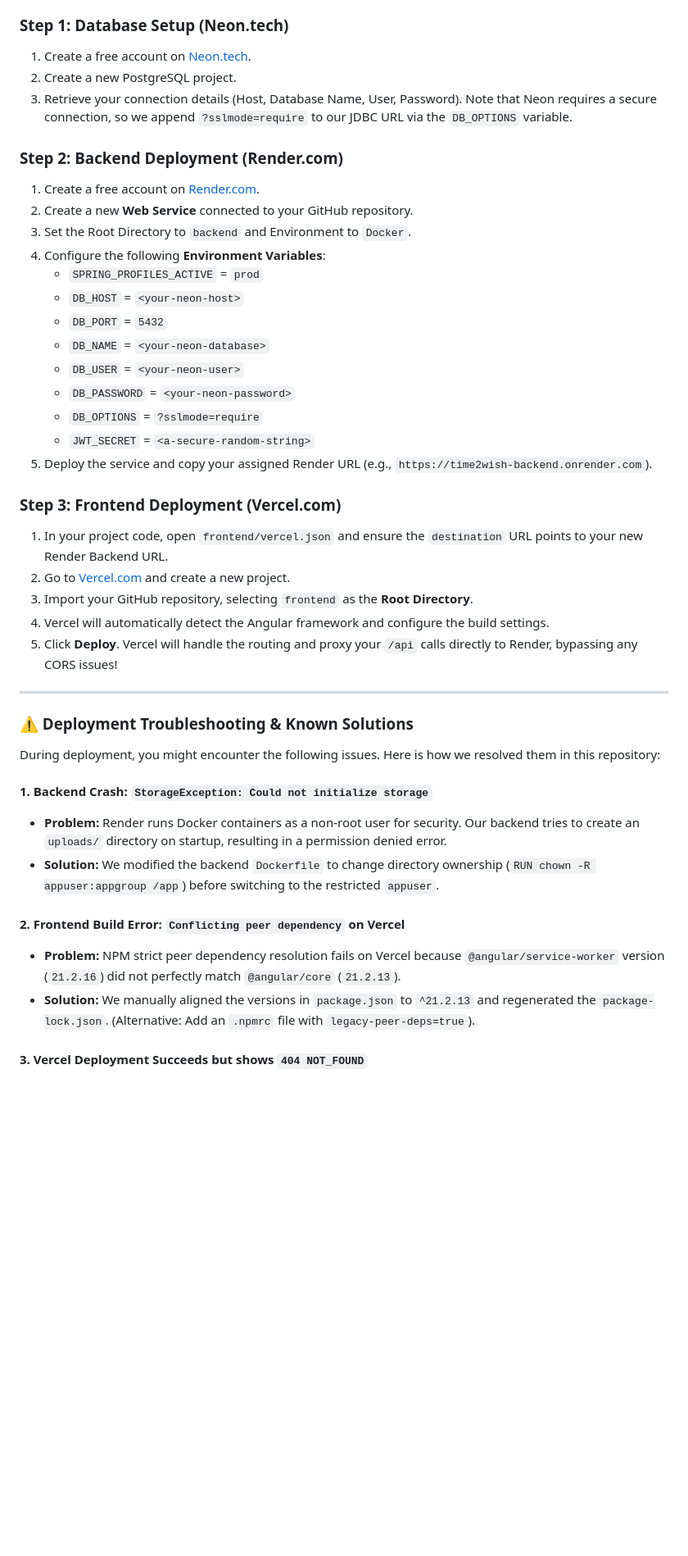
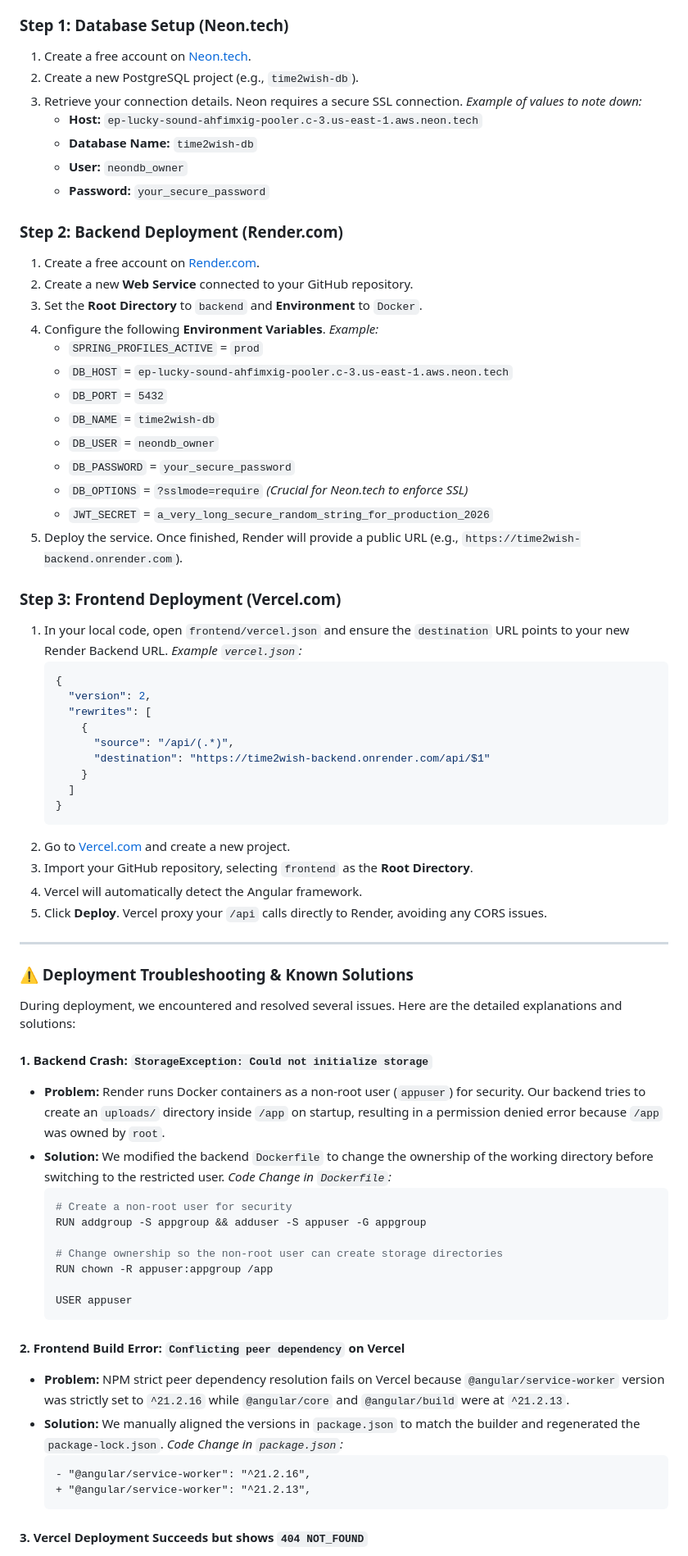
Before and after one commit to steve-237/time2wish-vc, a Markdown page: README.md, the part around one of its changes. Shown at 82% size. Rendered like a GitHub page; blank space fills up the shorter version.

Commit message:
docs: enrich deployment guide with concrete examples and code snippets

````diff
--- a/README.md
+++ b/README.md
@@ -262,43 +262,75 @@ Time2Wish is designed to be easily deployable on modern, free-tier Cloud PaaS (P
 
 ### Step 1: Database Setup (Neon.tech)
 1. Create a free account on [Neon.tech](https://neon.tech/).
-2. Create a new PostgreSQL project.
-3. Retrieve your connection details (Host, Database Name, User, Password). Note that Neon requires a secure connection, so we append `?sslmode=require` to our JDBC URL via the `DB_OPTIONS` variable.
+2. Create a new PostgreSQL project (e.g., `time2wish-db`).
+3. Retrieve your connection details. Neon requires a secure SSL connection.
+   *Example of values to note down:*
+   - **Host:** `ep-lucky-sound-ahfimxig-pooler.c-3.us-east-1.aws.neon.tech`
+   - **Database Name:** `time2wish-db`
+   - **User:** `neondb_owner`
+   - **Password:** `your_secure_password`
 
 ### Step 2: Backend Deployment (Render.com)
 1. Create a free account on [Render.com](https://render.com/).
 2. Create a new **Web Service** connected to your GitHub repository.
-3. Set the Root Directory to `backend` and Environment to `Docker`.
-4. Configure the following **Environment Variables**:
+3. Set the **Root Directory** to `backend` and **Environment** to `Docker`.
+4. Configure the following **Environment Variables**. *Example:*
    - `SPRING_PROFILES_ACTIVE` = `prod`
-   - `DB_HOST` = `<your-neon-host>`
+   - `DB_HOST` = `ep-lucky-sound-ahfimxig-pooler.c-3.us-east-1.aws.neon.tech`
    - `DB_PORT` = `5432`
-   - `DB_NAME` = `<your-neon-database>`
-   - `DB_USER` = `<your-neon-user>`
-   - `DB_PASSWORD` = `<your-neon-password>`
-   - `DB_OPTIONS` = `?sslmode=require`
-   - `JWT_SECRET` = `<a-secure-random-string>`
-5. Deploy the service and copy your assigned Render URL (e.g., `https://time2wish-backend.onrender.com`).
+   - `DB_NAME` = `time2wish-db`
+   - `DB_USER` = `neondb_owner`
+   - `DB_PASSWORD` = `your_secure_password`
+   - `DB_OPTIONS` = `?sslmode=require` *(Crucial for Neon.tech to enforce SSL)*
+   - `JWT_SECRET` = `a_very_long_secure_random_string_for_production_2026`
+5. Deploy the service. Once finished, Render will provide a public URL (e.g., `https://time2wish-backend.onrender.com`).
 
 ### Step 3: Frontend Deployment (Vercel.com)
-1. In your project code, open `frontend/vercel.json` and ensure the `destination` URL points to your new Render Backend URL.
+1. In your local code, open `frontend/vercel.json` and ensure the `destination` URL points to your new Render Backend URL.
+   *Example `vercel.json`:*
+   ```json
+   {
+     "version": 2,
+     "rewrites": [
+       {
+         "source": "/api/(.*)",
+         "destination": "https://time2wish-backend.onrender.com/api/$1"
+       }
+     ]
+   }
+   ```
 2. Go to [Vercel.com](https://vercel.com/) and create a new project.
 3. Import your GitHub repository, selecting `frontend` as the **Root Directory**.
-4. Vercel will automatically detect the Angular framework and configure the build settings.
-5. Click **Deploy**. Vercel will handle the routing and proxy your `/api` calls directly to Render, bypassing any CORS issues!
+4. Vercel will automatically detect the Angular framework.
+5. Click **Deploy**. Vercel proxy your `/api` calls directly to Render, avoiding any CORS issues.
 
 ---
 
 ### ⚠️ Deployment Troubleshooting & Known Solutions
 
-During deployment, you might encounter the following issues. Here is how we resolved them in this repository:
+During deployment, we encountered and resolved several issues. Here are the detailed explanations and solutions:
 
 #### 1. Backend Crash: `StorageException: Could not initialize storage`
-- **Problem:** Render runs Docker containers as a non-root user for security. Our backend tries to create an `uploads/` directory on startup, resulting in a permission denied error.
-- **Solution:** We modified the backend `Dockerfile` to change directory ownership (`RUN chown -R appuser:appgroup /app`) before switching to the restricted `appuser`.
+- **Problem:** Render runs Docker containers as a non-root user (`appuser`) for security. Our backend tries to create an `uploads/` directory inside `/app` on startup, resulting in a permission denied error because `/app` was owned by `root`.
+- **Solution:** We modified the backend `Dockerfile` to change the ownership of the working directory before switching to the restricted user.
+  *Code Change in `Dockerfile`:*
+  ```dockerfile
+  # Create a non-root user for security
+  RUN addgroup -S appgroup && adduser -S appuser -G appgroup
+
+  # Change ownership so the non-root user can create storage directories
+  RUN chown -R appuser:appgroup /app
+
+  USER appuser
+  ```
 
 #### 2. Frontend Build Error: `Conflicting peer dependency` on Vercel
-- **Problem:** NPM strict peer dependency resolution fails on Vercel because `@angular/service-worker` version (`21.2.16`) did not perfectly match `@angular/core` (`21.2.13`).
-- **Solution:** We manually aligned the versions in `package.json` to `^21.2.13` and regenerated the `package-lock.json`. (Alternative: Add an `.npmrc` file with `legacy-peer-deps=true`).
+- **Problem:** NPM strict peer dependency resolution fails on Vercel because `@angular/service-worker` version was strictly set to `^21.2.16` while `@angular/core` and `@angular/build` were at `^21.2.13`.
+- **Solution:** We manually aligned the versions in `package.json` to match the builder and regenerated the `package-lock.json`.
+  *Code Change in `package.json`:*
+  ```diff
+  - "@angular/service-worker": "^21.2.16",
+  + "@angular/service-worker": "^21.2.13",
+  ```
 
 #### 3. Vercel Deployment Succeeds but shows `404 NOT_FOUND`
````
Also changed, not shown: other parts of README.md (+14 -4 lines).
